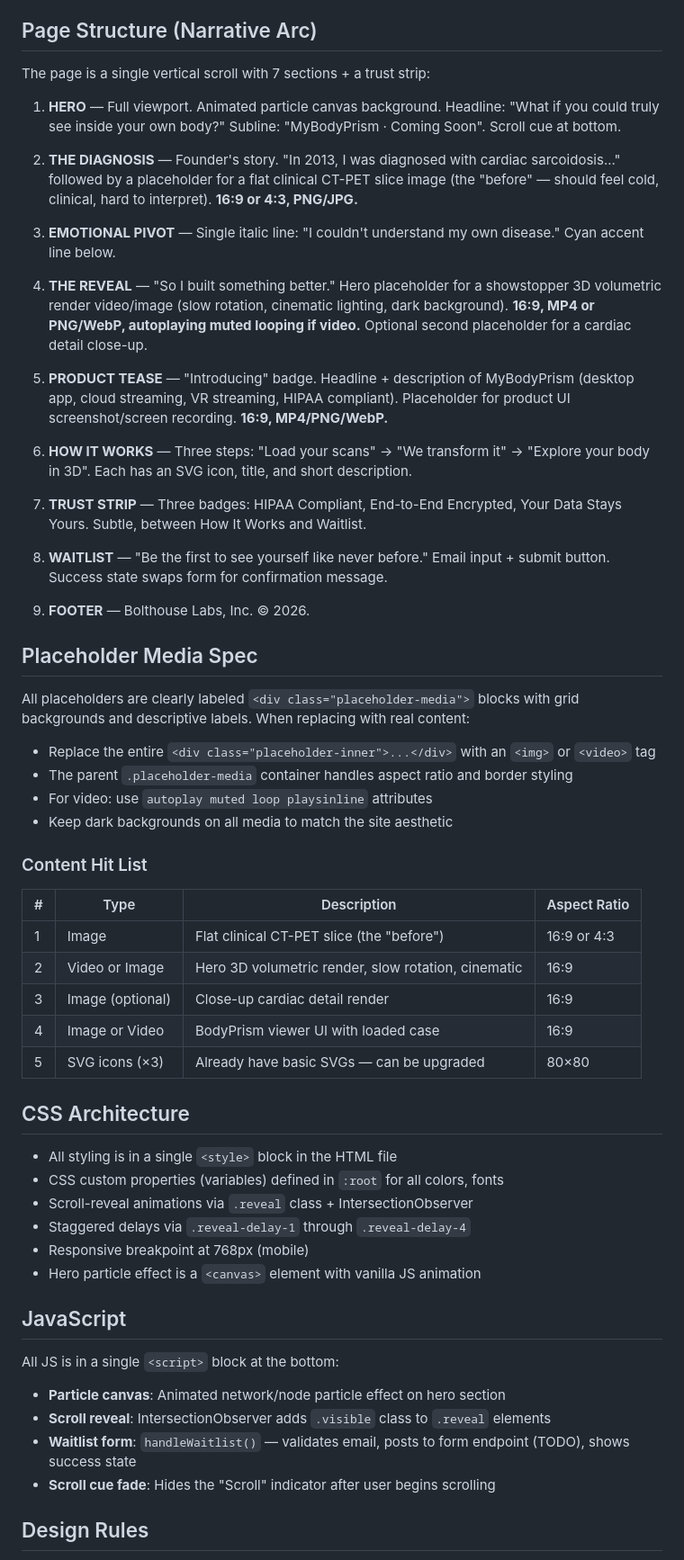
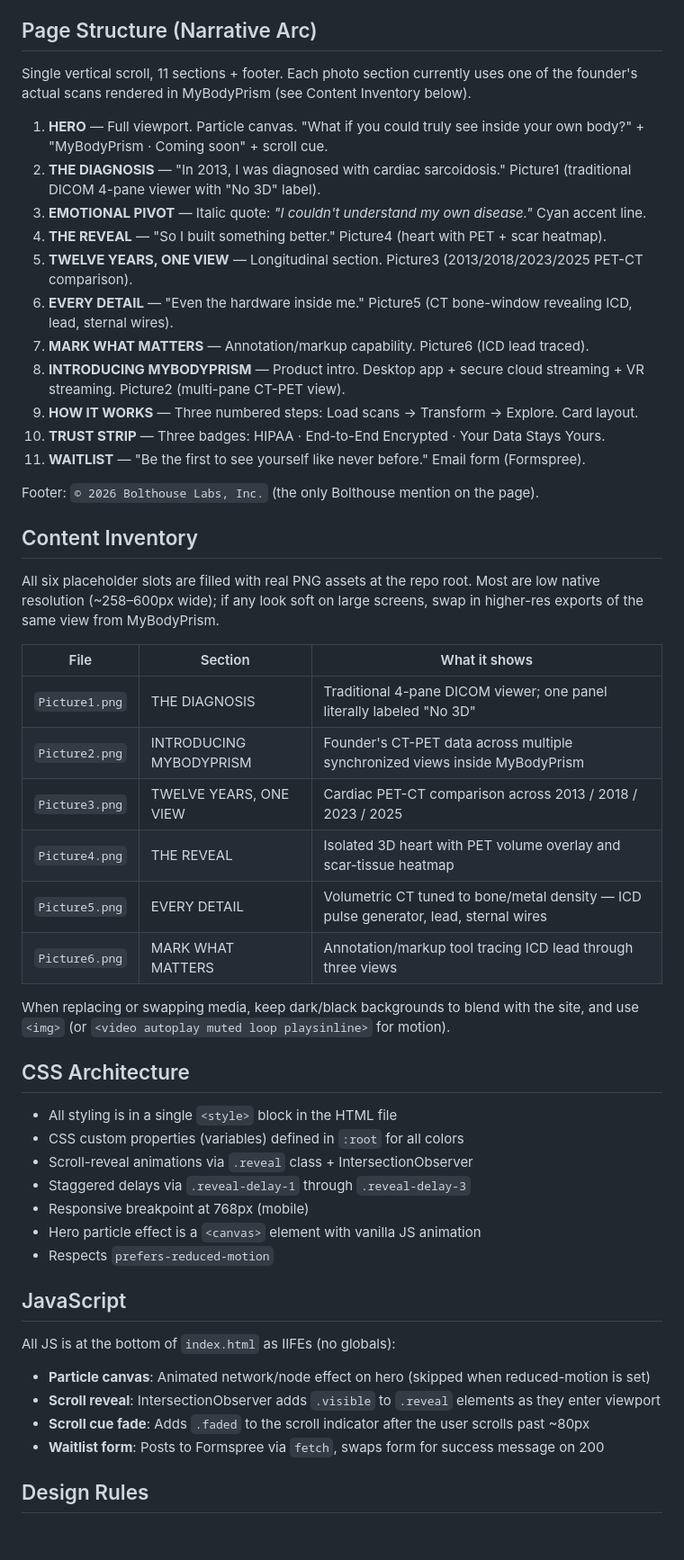
Before and after one commit to bolthouse1/Website_BolthouseLabs, a Markdown page: CLAUDE.md, the part around one of its changes. Shown at 90% size. GitHub-like rendering; blank space fills up the shorter version.

Commit message:
docs: update CLAUDE.md to reflect domain swap and filled media slots
- Canonical domain is now mybodyprism.com (Route 53), with
  bolthouselabs.com 301-forwarded via GoDaddy
- Page structure expanded to 11 sections (added Twelve Years,
  Every Detail, Mark What Matters)
- Placeholder Media Spec replaced with Content Inventory mapping
  each Picture#.png to its narrative section
- JS notes corrected to match current IIFE structure

Co-Authored-By: Claude Opus 4.7 (1M context) <noreply@anthropic.com>

```diff
--- a/CLAUDE.md
+++ b/CLAUDE.md
@@ -27,56 +28,51 @@ MyBodyPrism is NOT a concierge/mail-in service. It is self-service:
 Do NOT mention which cloud provider (AWS/Azure). Do NOT mention that the user pays for streaming costs. The site is fully **HIPAA compliant** — this is called out in the product copy and in a trust badge strip.
 
 ## Page Structure (Narrative Arc)
-The page is a single vertical scroll with 7 sections + a trust strip:
+Single vertical scroll, 11 sections + footer. Each photo section currently uses one of the founder's actual scans rendered in MyBodyPrism (see Content Inventory below).
 
-1. **HERO** — Full viewport. Animated particle canvas background. Headline: "What if you could truly see inside your own body?" Subline: "MyBodyPrism · Coming Soon". Scroll cue at bottom.
+1. **HERO** — Full viewport. Particle canvas. "What if you could truly see inside your own body?" + "MyBodyPrism · Coming soon" + scroll cue.
+2. **THE DIAGNOSIS** — "In 2013, I was diagnosed with cardiac sarcoidosis." Picture1 (traditional DICOM 4-pane viewer with "No 3D" label).
+3. **EMOTIONAL PIVOT** — Italic quote: *"I couldn't understand my own disease."* Cyan accent line.
+4. **THE REVEAL** — "So I built something better." Picture4 (heart with PET + scar heatmap).
+5. **TWELVE YEARS, ONE VIEW** — Longitudinal section. Picture3 (2013/2018/2023/2025 PET-CT comparison).
+6. **EVERY DETAIL** — "Even the hardware inside me." Picture5 (CT bone-window revealing ICD, lead, sternal wires).
+7. **MARK WHAT MATTERS** — Annotation/markup capability. Picture6 (ICD lead traced).
+8. **INTRODUCING MYBODYPRISM** — Product intro. Desktop app + secure cloud streaming + VR streaming. Picture2 (multi-pane CT-PET view).
+9. **HOW IT WORKS** — Three numbered steps: Load scans → Transform → Explore. Card layout.
+10. **TRUST STRIP** — Three badges: HIPAA · End-to-End Encrypted · Your Data Stays Yours.
+11. **WAITLIST** — "Be the first to see yourself like never before." Email form (Formspree).
 
-2. **THE DIAGNOSIS** — Founder's story. "In 2013, I was diagnosed with cardiac sarcoidosis..." followed by a placeholder for a flat clinical CT-PET slice image (the "before" — should feel cold, clinical, hard to interpret). **16:9 or 4:3, PNG/JPG.**
+Footer: `© 2026 Bolthouse Labs, Inc.` (the only Bolthouse mention on the page).
 
-3. **EMOTIONAL PIVOT** — Single italic line: "I couldn't understand my own disease." Cyan accent line below.
+## Content Inventory
+All six placeholder slots are filled with real PNG assets at the repo root. Most are low native resolution (~258–600px wide); if any look soft on large screens, swap in higher-res exports of the same view from MyBodyPrism.
 
-4. **THE REVEAL** — "So I built something better." Hero placeholder for a showstopper 3D volumetric render video/image (slow rotation, cinematic lighting, dark background). **16:9, MP4 or PNG/WebP, autoplaying muted looping if video.** Optional second placeholder for a cardiac detail close-up.
+| File | Section | What it shows |
+|---|---|---|
+| `Picture1.png` | THE DIAGNOSIS | Traditional 4-pane DICOM viewer; one panel literally labeled "No 3D" |
+| `Picture2.png` | INTRODUCING MYBODYPRISM | Founder's CT-PET data across multiple synchronized views inside MyBodyPrism |
+| `Picture3.png` | TWELVE YEARS, ONE VIEW | Cardiac PET-CT comparison across 2013 / 2018 / 2023 / 2025 |
+| `Picture4.png` | THE REVEAL | Isolated 3D heart with PET volume overlay and scar-tissue heatmap |
+| `Picture5.png` | EVERY DETAIL | Volumetric CT tuned to bone/metal density — ICD pulse generator, lead, sternal wires |
+| `Picture6.png` | MARK WHAT MATTERS | Annotation/markup tool tracing ICD lead through three views |
 
-5. **PRODUCT TEASE** — "Introducing" badge. Headline + description of MyBodyPrism (desktop app, cloud streaming, VR streaming, HIPAA compliant). Placeholder for product UI screenshot/screen recording. **16:9, MP4/PNG/WebP.**
-
-6. **HOW IT WORKS** — Three steps: "Load your scans" → "We transform it" → "Explore your body in 3D". Each has an SVG icon, title, and short description.
-
-7. **TRUST STRIP** — Three badges: HIPAA Compliant, End-to-End Encrypted, Your Data Stays Yours. Subtle, between How It Works and Waitlist.
-
-8. **WAITLIST** — "Be the first to see yourself like never before." Email input + submit button. Success state swaps form for confirmation message.
-
-9. **FOOTER** — Bolthouse Labs, Inc. © 2026.
-
-## Placeholder Media Spec
-All placeholders are clearly labeled `<div class="placeholder-media">` blocks with grid backgrounds and descriptive labels. When replacing with real content:
-- Replace the entire `<div class="placeholder-inner">...</div>` with an `<img>` or `<video>` tag
-- The parent `.placeholder-media` container handles aspect ratio and border styling
-- For video: use `autoplay muted loop playsinline` attributes
-- Keep dark backgrounds on all media to match the site aesthetic
-
-### Content Hit List
-| # | Type | Description | Aspect Ratio |
-|---|------|-------------|-------------|
-| 1 | Image | Flat clinical CT-PET slice (the "before") | 16:9 or 4:3 |
-| 2 | Video or Image | Hero 3D volumetric render, slow rotation, cinematic | 16:9 |
-| 3 | Image (optional) | Close-up cardiac detail render | 16:9 |
-| 4 | Image or Video | BodyPrism viewer UI with loaded case | 16:9 |
-| 5 | SVG icons (×3) | Already have basic SVGs — can be upgraded | 80×80 |
+When replacing or swapping media, keep dark/black backgrounds to blend with the site, and use `<img>` (or `<video autoplay muted loop playsinline>` for motion).
 
 ## CSS Architecture
 - All styling is in a single `<style>` block in the HTML file
-- CSS custom properties (variables) defined in `:root` for all colors, fonts
+- CSS custom properties (variables) defined in `:root` for all colors
 - Scroll-reveal animations via `.reveal` class + IntersectionObserver
-- Staggered delays via `.reveal-delay-1` through `.reveal-delay-4`
+- Staggered delays via `.reveal-delay-1` through `.reveal-delay-3`
 - Responsive breakpoint at 768px (mobile)
 - Hero particle effect is a `<canvas>` element with vanilla JS animation
+- Respects `prefers-reduced-motion`
 
 ## JavaScript
-All JS is in a single `<script>` block at the bottom:
-- **Particle canvas**: Animated network/node particle effect on hero section
-- **Scroll reveal**: IntersectionObserver adds `.visible` class to `.reveal` elements
-- **Waitlist form**: `handleWaitlist()` — validates email, posts to form endpoint (TODO), shows success state
-- **Scroll cue fade**: Hides the "Scroll" indicator after user begins scrolling
+All JS is at the bottom of `index.html` as IIFEs (no globals):
+- **Particle canvas**: Animated network/node effect on hero (skipped when reduced-motion is set)
+- **Scroll reveal**: IntersectionObserver adds `.visible` to `.reveal` elements as they enter viewport
+- **Scroll cue fade**: Adds `.faded` to the scroll indicator after the user scrolls past ~80px
+- **Waitlist form**: Posts to Formspree via `fetch`, swaps form for success message on 200
 
 ## Design Rules
 - NO navigation menu, hamburger, or header links. Single page, scroll only.
```
Also changed, not shown: other parts of CLAUDE.md (+14 -12 lines).
